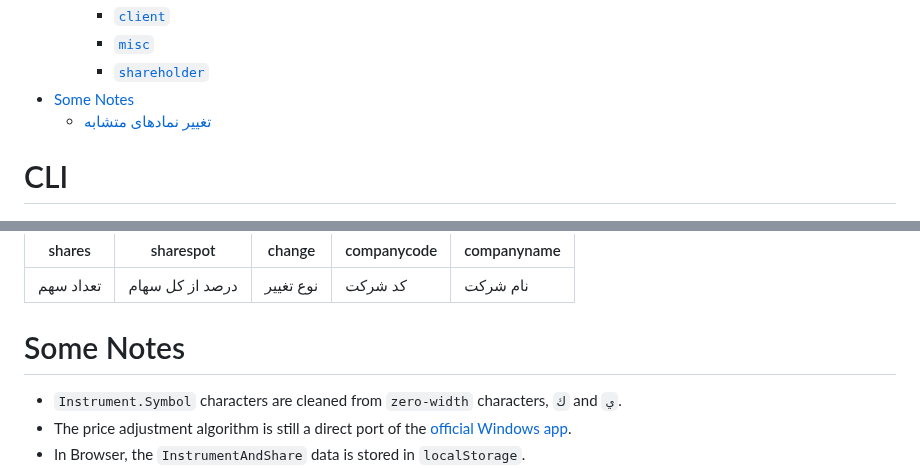
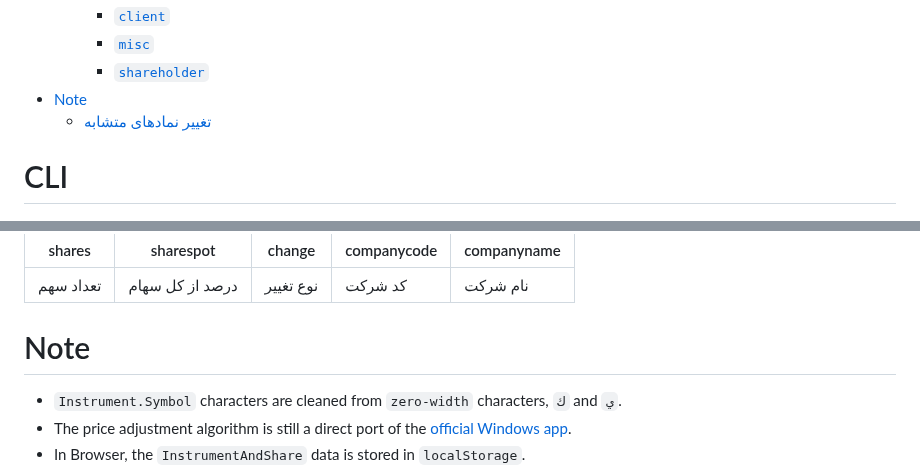
Before and after one commit to m-ahmadi/tse-client, a Markdown page: README.md, 2 parts joined by grey strips. GitHub-like rendering.

Commit message:
docs: rename the "Some Notes" section to "Note"

```diff
--- a/README.md
+++ b/README.md
@@ -45,7 +45,7 @@ The `0.x` and `1.x` versions were a direct port of the [official Windows app](ht
 		- [`client`](#client)
 		- [`misc`](#misc)
 		- [`shareholder`](#shareholder)
-- [Some Notes](#some-notes)
+- [Note](#note)
 	+ [تغییر نمادهای متشابه](#renamed-symbols)
 
 # CLI
@@ -772,7 +772,7 @@ shares | sharespot     | change | companycode | companyname
 -------|---------------|--------|-------------|-------------
 تعداد سهم | درصد از کل سهام | نوع تغییر | کد شرکت     | نام شرکت
 
-# Some Notes
+# Note
 - `Instrument.Symbol` characters are cleaned from `zero-width` characters, `ك` and  `ي`.
 - The price adjustment algorithm is still a direct port of the [official Windows app](http://cdn.tsetmc.com/Site.aspx?ParTree=111A11).
 - In Browser, the `InstrumentAndShare` data is stored in `localStorage`.
```
